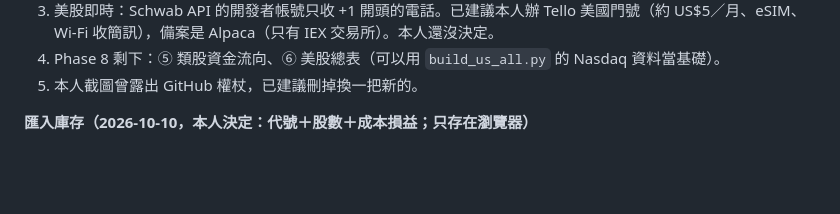
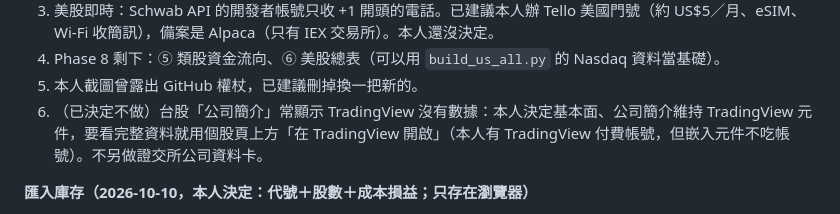
Before and after one commit to jenlin2002/stock-dashboard, a Markdown page: stock-dashboard-PLAN.md, the part around the change. Drawn GitHub-style; blank space fills up the shorter version.

Commit message:
計畫檔：基本面維持 TradingView，不另做公司資料卡
Co-Authored-By: Claude Opus 5.5 <noreply@anthropic.com>
Claude-Session: https://claude.ai/code/session_01W5G6p3P7dBrCgcBofGzHa2

```diff
--- a/stock-dashboard-PLAN.md
+++ b/stock-dashboard-PLAN.md
@@ -18,6 +18,7 @@
 3. 美股即時：Schwab API 的開發者帳號只收 +1 開頭的電話。已建議本人辦 Tello 美國門號（約 US$5／月、eSIM、Wi-Fi 收簡訊），備案是 Alpaca（只有 IEX 交易所）。本人還沒決定。
 4. Phase 8 剩下：⑤ 類股資金流向、⑥ 美股總表（可以用 `build_us_all.py` 的 Nasdaq 資料當基礎）。
 5. 本人截圖曾露出 GitHub 權杖，已建議刪掉換一把新的。
+6. （已決定不做）台股「公司簡介」常顯示 TradingView 沒有數據：本人決定基本面、公司簡介維持 TradingView 元件，要看完整資料就用個股頁上方「在 TradingView 開啟」（本人有 TradingView 付費帳號，但嵌入元件不吃帳號）。不另做證交所公司資料卡。
 
 **匯入庫存（2026-10-10，本人決定：代號＋股數＋成本損益；只存在瀏覽器）**
 - 不連元大帳戶（不保管帳密、憑證），改用「匯出 → 網站匯入」。持股存在 localStorage `holdings-v1`，**不進 GitHub**；換裝置要再匯入，對話框有「備份」（下載 CSV，可在別台匯回）和「清除」。
```
